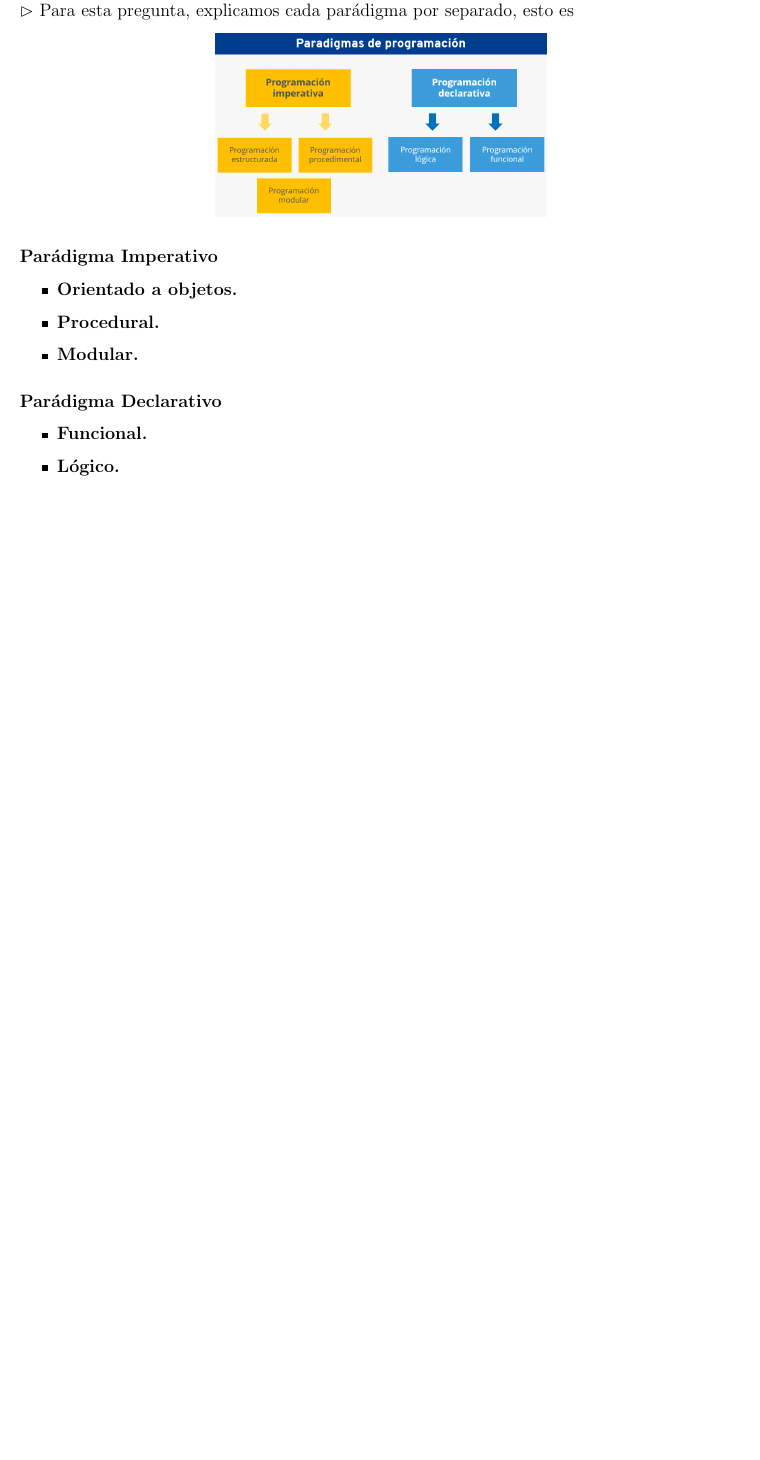
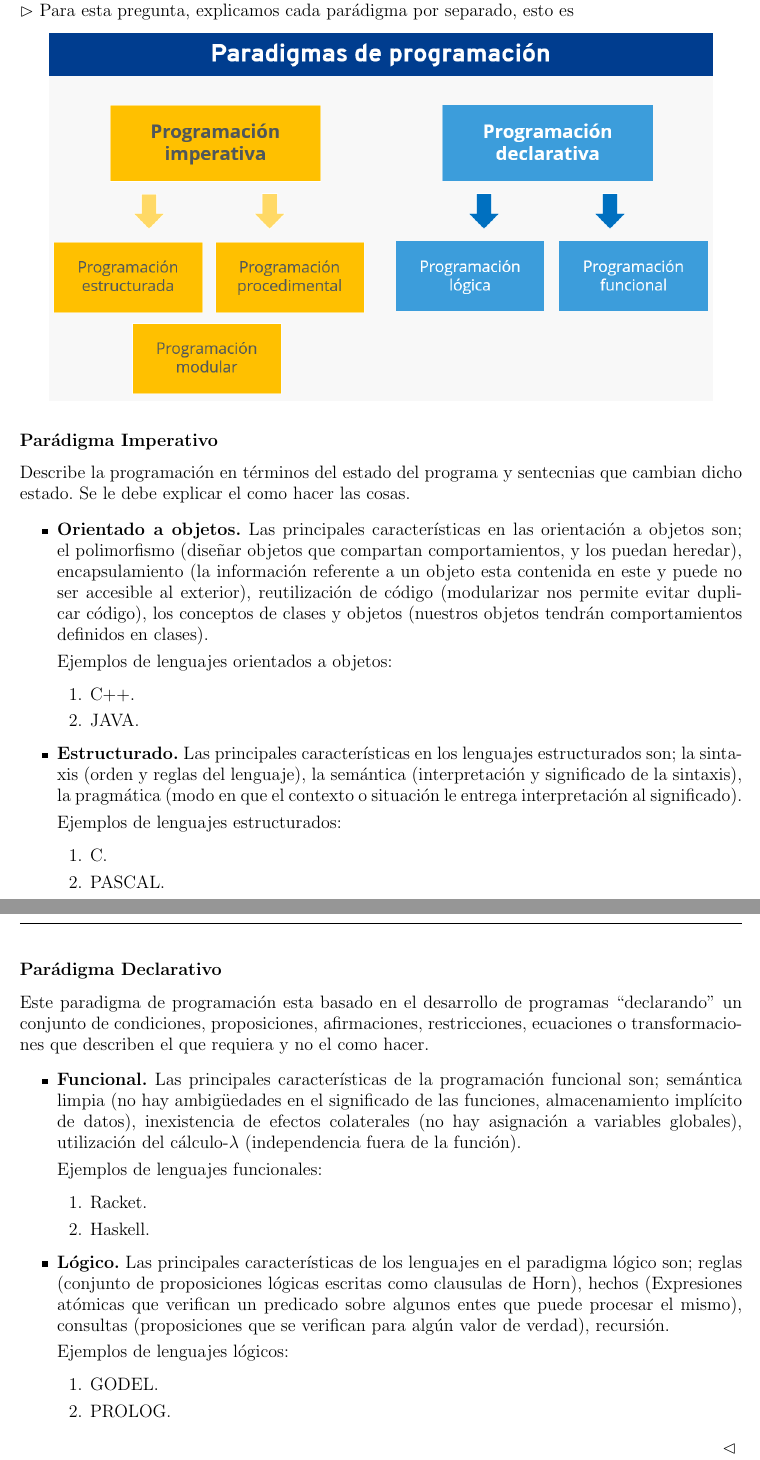
Before and after one commit to Aguilera450/Lenguajes_Programaci-n, a LaTeX problem sheet (Tarea01/Tarea01.tex, which reads Tarea01/pregunta3.tex): part of page 4 of 12 before the commit and two parts of pages 4 and 5 of 13 after it, the two joined at a grey line, cut so that both start at the same text, the shorter picture padded with empty space. Compiled offline with pdfLaTeX.

Commit message:
UPDATE: se anexa solución a la pregunta 3.

```diff
--- a/Tarea01/pregunta3.tex
+++ b/Tarea01/pregunta3.tex
@@ -7,17 +7,73 @@ y da a 2 ejemplos de lenguajes de programación de cada paradigma.
 $\rhd$ Para esta pregunta, explicamos cada parádigma por separado,
 esto es
 \begin{center}
-  \includegraphics[scale=0.20]{./Paradigmas.png}
+  \includegraphics[scale=0.40]{./Paradigmas.png}
 \end{center}
+
 \subsection*{Parádigma Imperativo}
+Describe la programación en términos del estado del programa
+y sentecnias que cambian dicho estado. Se le debe explicar
+el como hacer las cosas.
+
 \begin{itemize}
 \item \textbf{Orientado a objetos.}
-\item \textbf{Procedural.}
-\item \textbf{Modular.}
+Las principales características en las orientación a objetos
+son; el polimorfismo (diseñar objetos que compartan comportamientos,
+y los puedan heredar), encapsulamiento (la información referente
+a un objeto esta contenida en este y puede no ser accesible al
+exterior), reutilización de código (modularizar nos permite evitar
+duplicar código), los conceptos de clases y objetos (nuestros
+objetos tendrán comportamientos definidos en clases).
+
+Ejemplos de lenguajes orientados a objetos:
+\begin{enumerate}
+\item C++.
+\item JAVA.
+\end{enumerate}
+\item \textbf{Estructurado.}
+Las principales características en los lenguajes estructurados
+son; la sintaxis (orden y reglas del lenguaje), la semántica
+(interpretación y significado de la sintaxis), la pragmática
+(modo en que el contexto o situación le entrega interpretación
+al significado).
+
+Ejemplos de lenguajes estructurados:
+\begin{enumerate}
+\item C.
+\item PASCAL.
+\end{enumerate}
 \end{itemize}
 \subsection*{Parádigma Declarativo}
+Este paradigma de programación esta basado en el desarrollo de
+programas ``declarando'' un conjunto de condiciones, proposiciones,
+afirmaciones, restricciones, ecuaciones o transformaciones que
+describen el que requiera y no el como hacer.
+
 \begin{itemize}
 \item \textbf{Funcional.}
+Las principales características de la programación funcional
+son; semántica limpia (no hay ambigüedades en el significado
+de las funciones, almacenamiento implícito de datos),
+inexistencia de efectos colaterales (no hay asignación a
+variables globales), utilización del cálculo-$\lambda$ (independencia
+fuera de la función).
+
+Ejemplos de lenguajes funcionales:
+\begin{enumerate}
+\item Racket.
+\item Haskell.
+\end{enumerate}
 \item \textbf{Lógico.}
+Las principales características de los lenguajes en el paradigma lógico
+son; reglas (conjunto de proposiciones lógicas escritas como clausulas
+de Horn), hechos (Expresiones atómicas que verifican un predicado sobre
+algunos entes que puede procesar el mismo), consultas (proposiciones
+que se verifican para algún valor de verdad), recursión.
+
+Ejemplos de lenguajes lógicos:
+\begin{enumerate}
+\item GODEL.
+\item PROLOG.
+\end{enumerate}
 \end{itemize}
 \hfill $\lhd$
```
Also changed, not shown: Tarea01/Tarea01.pdf, Tarea01/pregunta3.tex (2 more changed lines).
